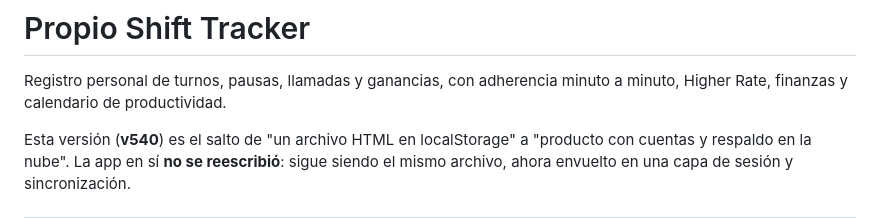
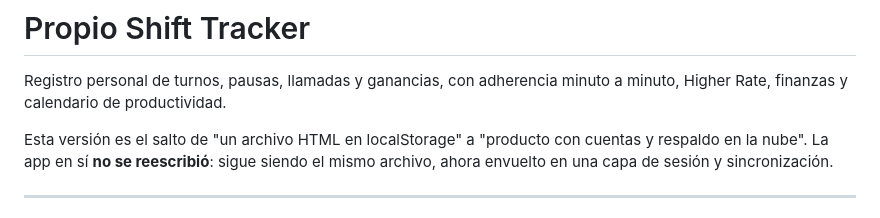
Before and after one commit to jonathanvelasquez787-commits/propio-shift-tracker, a Markdown page: README.md, the part around the change. Drawn GitHub-style.

```diff
--- a/README.md
+++ b/README.md
@@ -3,7 +3,7 @@
 Registro personal de turnos, pausas, llamadas y ganancias, con adherencia
 minuto a minuto, Higher Rate, finanzas y calendario de productividad.
 
-Esta versión (**v540**) es el salto de "un archivo HTML en localStorage" a
+Esta versión es el salto de "un archivo HTML en localStorage" a
 "producto con cuentas y respaldo en la nube". La app en sí **no se reescribió**:
 sigue siendo el mismo archivo, ahora envuelto en una capa de sesión y
 sincronización.
```
